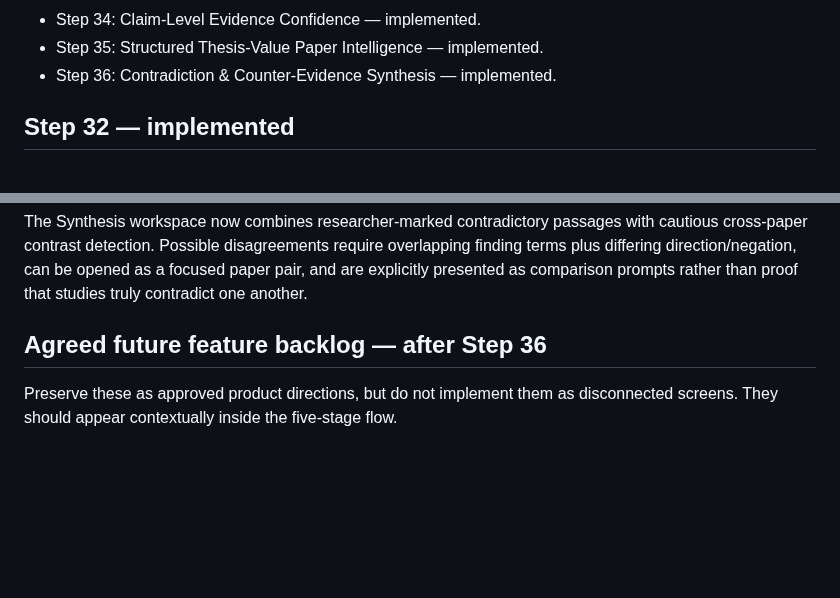
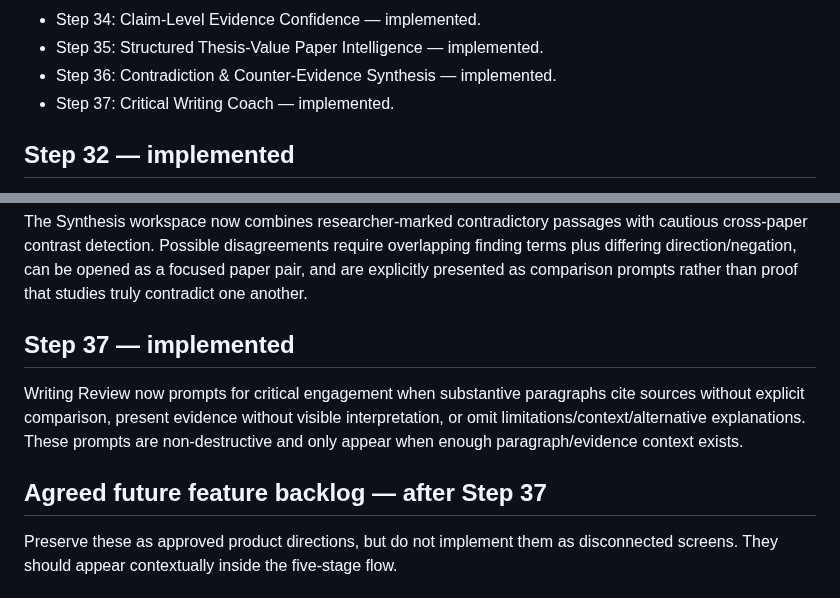
Before and after one commit to jasonfenech118-ctrl/quire, a Markdown page: docs/PROJECT_MASTER.md, 2 parts joined by grey strips. Rendered like a GitHub page; blank space fills up the shorter version.

Commit message:
Close Step 37 critical writing coach

```diff
--- a/docs/PROJECT_MASTER.md
+++ b/docs/PROJECT_MASTER.md
@@ -36,6 +36,7 @@ Do not execute SQL or connect Quire to an external Supabase project as part of o
 - Step 34: Claim-Level Evidence Confidence — implemented.
 - Step 35: Structured Thesis-Value Paper Intelligence — implemented.
 - Step 36: Contradiction & Counter-Evidence Synthesis — implemented.
+- Step 37: Critical Writing Coach — implemented.
 
 ## Step 32 — implemented
 
@@ -100,7 +101,11 @@ The Article Reader now includes **Why do I care?**, a grounded thesis-value anal
 
 The Synthesis workspace now combines researcher-marked contradictory passages with cautious cross-paper contrast detection. Possible disagreements require overlapping finding terms plus differing direction/negation, can be opened as a focused paper pair, and are explicitly presented as comparison prompts rather than proof that studies truly contradict one another.
 
-## Agreed future feature backlog — after Step 36
+## Step 37 — implemented
+
+Writing Review now prompts for critical engagement when substantive paragraphs cite sources without explicit comparison, present evidence without visible interpretation, or omit limitations/context/alternative explanations. These prompts are non-destructive and only appear when enough paragraph/evidence context exists.
+
+## Agreed future feature backlog — after Step 37
 
 Preserve these as approved product directions, but do not implement them as disconnected screens. They should appear contextually inside the five-stage flow.
 
```
